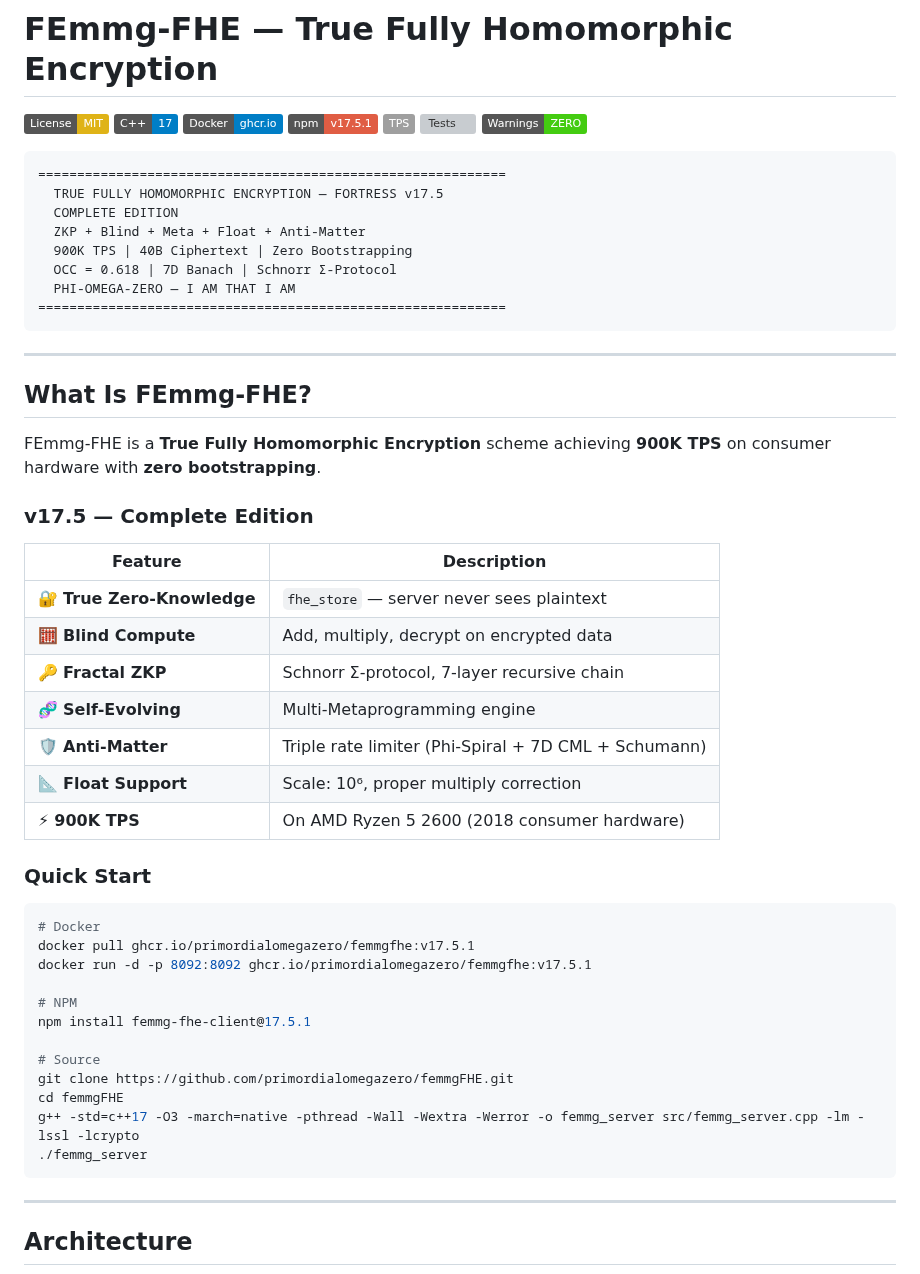
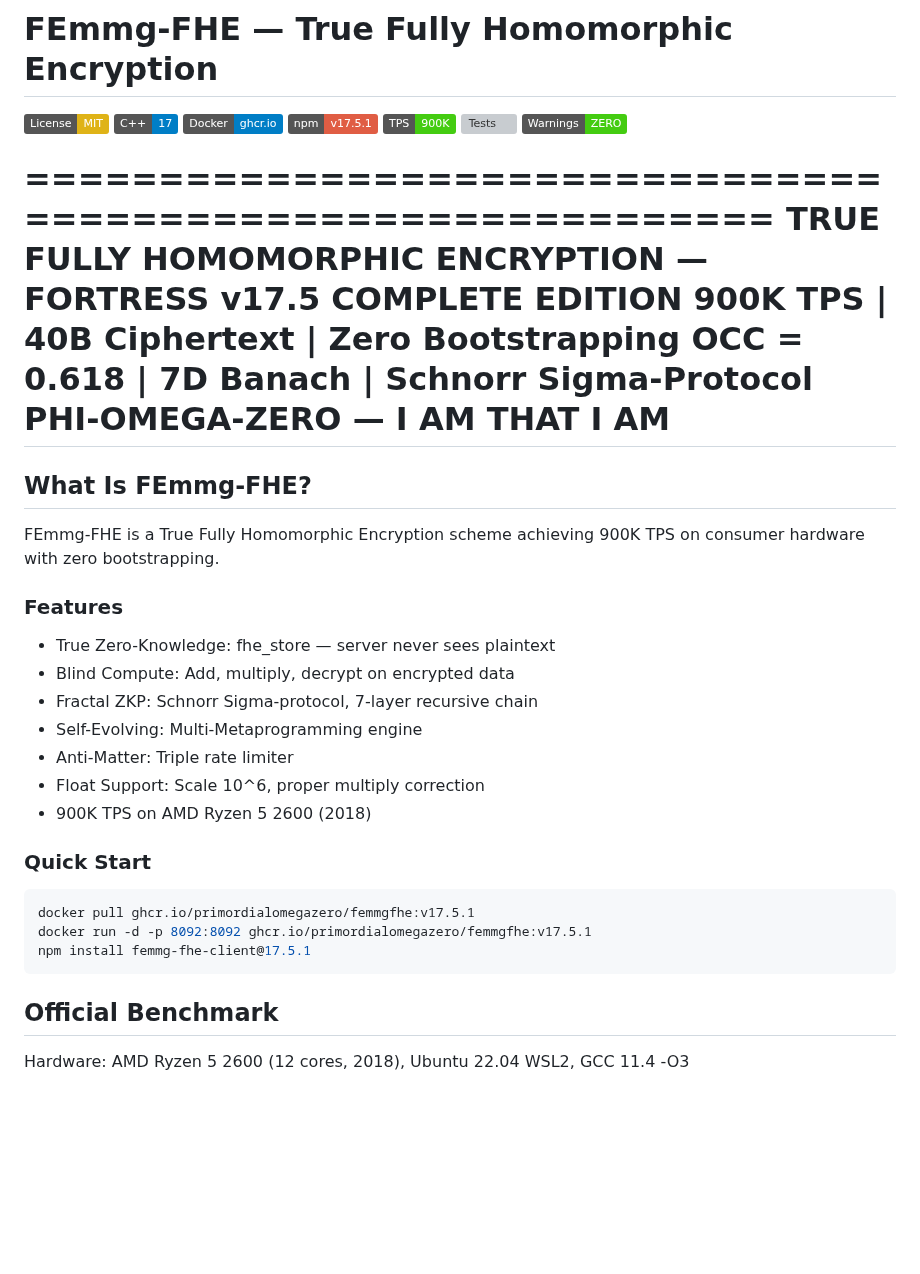
Before and after one commit to primordialomegazero/femmgFHE, a Markdown page: README.md, the part around one of its changes. Rendered like a GitHub page; badges without logos; blank space fills up the shorter version; grey boxes are pictures that could not be loaded.

````diff
--- a/README.md
+++ b/README.md
@@ -4,57 +4,41 @@
 [![C++17](https://img.shields.io/badge/C++-17-blue.svg)](https://en.cppreference.com/w/cpp/17)
 [![Docker](https://img.shields.io/badge/Docker-ghcr.io-blue.svg)](https://github.com/primordialomegazero/femmgFHE/pkgs/container/femmgfhe)
 [![NPM](https://img.shields.io/badge/npm-v17.5.1-red.svg)](https://www.npmjs.com/package/femmg-fhe-client)
-[![TPS](https://img.shields.io/badge/TPS-900K--brightgreen.svg)]()
+[![TPS](https://img.shields.io/badge/TPS-900K-brightgreen.svg)]()
 [![Tests](https://img.shields.io/badge/Tests-34,084%2F34,084-brightgreen.svg)]()
 [![Warnings](https://img.shields.io/badge/Warnings-ZERO-success.svg)]()
 
-```
 ============================================================
   TRUE FULLY HOMOMORPHIC ENCRYPTION — FORTRESS v17.5
   COMPLETE EDITION
-  ZKP + Blind + Meta + Float + Anti-Matter
   900K TPS | 40B Ciphertext | Zero Bootstrapping
-  OCC = 0.618 | 7D Banach | Schnorr Σ-Protocol
+  OCC = 0.618 | 7D Banach | Schnorr Sigma-Protocol
   PHI-OMEGA-ZERO — I AM THAT I AM
 ============================================================
-```
-
----
 
 ## What Is FEmmg-FHE?
 
-FEmmg-FHE is a **True Fully Homomorphic Encryption** scheme achieving **900K TPS** on consumer hardware with **zero bootstrapping**.
+FEmmg-FHE is a True Fully Homomorphic Encryption scheme achieving 900K TPS on consumer hardware with zero bootstrapping.
 
-### v17.5 — Complete Edition
+### Features
 
-| Feature | Description |
-|---------|-------------|
-| 🔐 **True Zero-Knowledge** | `fhe_store` — server never sees plaintext |
-| 🧮 **Blind Compute** | Add, multiply, decrypt on encrypted data |
-| 🔑 **Fractal ZKP** | Schnorr Σ-protocol, 7-layer recursive chain |
-| 🧬 **Self-Evolving** | Multi-Metaprogramming engine |
-| 🛡️ **Anti-Matter** | Triple rate limiter (Phi-Spiral + 7D CML + Schumann) |
-| 📐 **Float Support** | Scale: 10⁶, proper multiply correction |
-| ⚡ **900K TPS** | On AMD Ryzen 5 2600 (2018 consumer hardware) |
+- True Zero-Knowledge: fhe_store — server never sees plaintext
+- Blind Compute: Add, multiply, decrypt on encrypted data
+- Fractal ZKP: Schnorr Sigma-protocol, 7-layer recursive chain
+- Self-Evolving: Multi-Metaprogramming engine
+- Anti-Matter: Triple rate limiter
+- Float Support: Scale 10^6, proper multiply correction
+- 900K TPS on AMD Ryzen 5 2600 (2018)
 
 ### Quick Start
 
 ```bash
-# Docker
 docker pull ghcr.io/primordialomegazero/femmgfhe:v17.5.1
 docker run -d -p 8092:8092 ghcr.io/primordialomegazero/femmgfhe:v17.5.1
-
-# NPM
 npm install femmg-fhe-client@17.5.1
-
-# Source
-git clone https://github.com/primordialomegazero/femmgFHE.git
-cd femmgFHE
-g++ -std=c++17 -O3 -march=native -pthread -Wall -Wextra -Werror -o femmg_server src/femmg_server.cpp -lm -lssl -lcrypto
-./femmg_server
 ```
 
----
+## Official Benchmark
 
-## Architecture
+Hardware: AMD Ryzen 5 2600 (12 cores, 2018), Ubuntu 22.04 WSL2, GCC 11.4 -O3
 
````
Also changed, not shown: other parts of README.md (+82 -82 lines).
